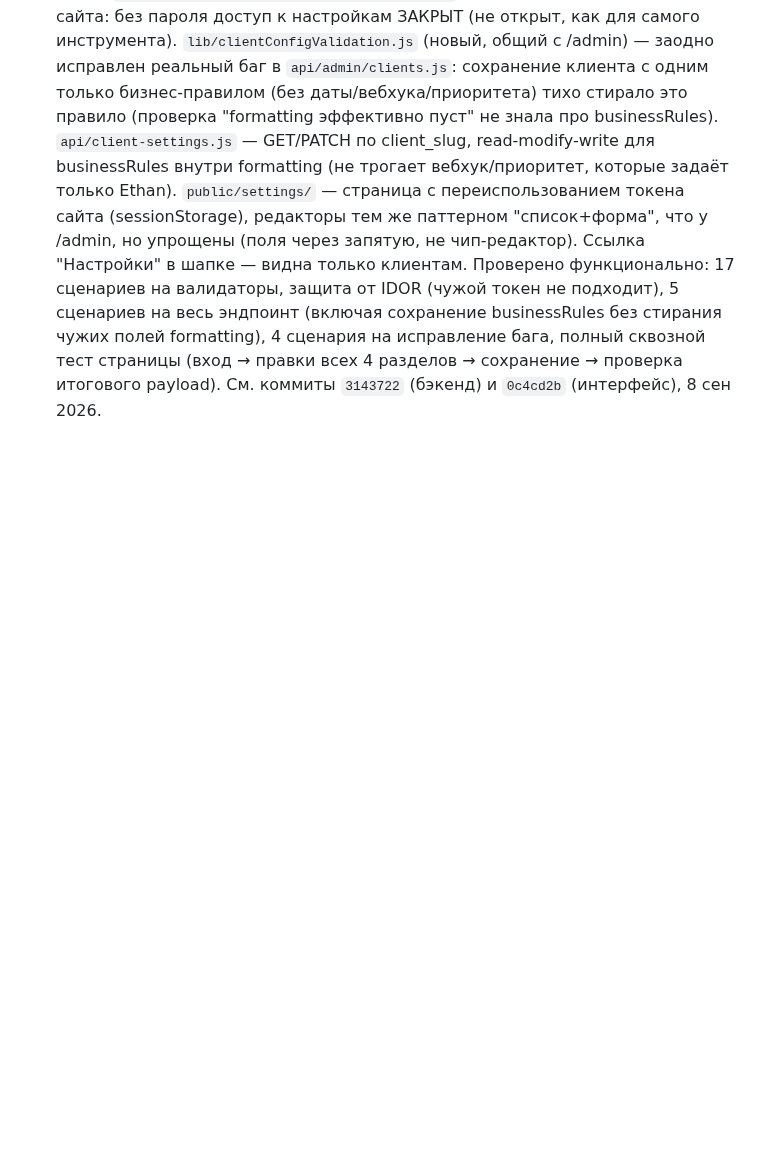
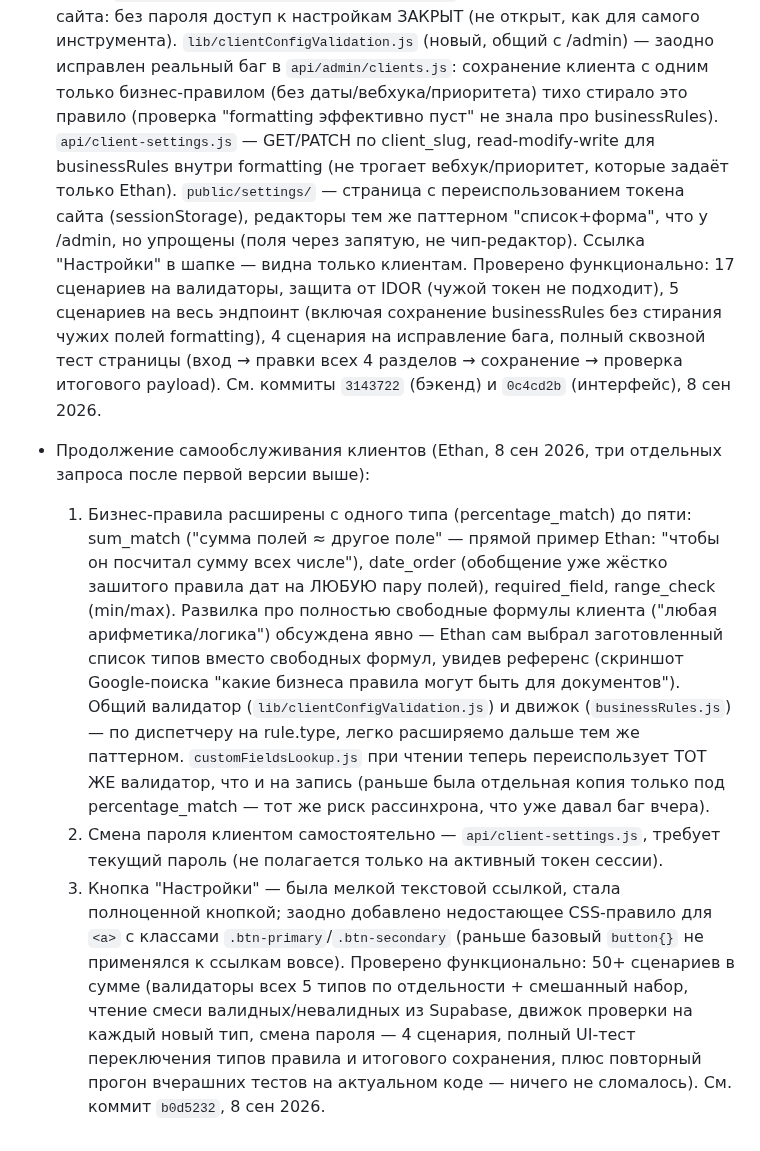
Before and after one commit to Souverigh/Tamga, a Markdown page: TECH_DEBT.md, the part around the change. GitHub-like rendering; blank space fills up the shorter version.

Commit message:
docs: расширение самообслуживания клиентов в "Сделано"
5 типов бизнес-правил, смена пароля клиентом, кнопка "Настройки" —
реализация в коммите b0d5232.

Co-Authored-By: Claude Sonnet 5 <noreply@anthropic.com>
Claude-Session: https://claude.ai/code/session_01LevcbMEw23xc4S8S2krwJd

```diff
--- a/TECH_DEBT.md
+++ b/TECH_DEBT.md
@@ -465,3 +465,32 @@
   исправление бага, полный сквозной тест страницы (вход → правки всех 4
   разделов → сохранение → проверка итогового payload). См. коммиты `3143722`
   (бэкенд) и `0c4cd2b` (интерфейс), 8 сен 2026.
+
+- Продолжение самообслуживания клиентов (Ethan, 8 сен 2026, три отдельных
+  запроса после первой версии выше):
+  1. Бизнес-правила расширены с одного типа (percentage_match) до пяти:
+     sum_match ("сумма полей ≈ другое поле" — прямой пример Ethan: "чтобы
+     он посчитал сумму всех числе"), date_order (обобщение уже жёстко
+     зашитого правила дат на ЛЮБУЮ пару полей), required_field, range_check
+     (min/max). Развилка про полностью свободные формулы клиента ("любая
+     арифметика/логика") обсуждена явно — Ethan сам выбрал заготовленный
+     список типов вместо свободных формул, увидев референс (скриншот
+     Google-поиска "какие бизнеса правила могут быть для документов").
+     Общий валидатор (`lib/clientConfigValidation.js`) и движок
+     (`businessRules.js`) — по диспетчеру на rule.type, легко расширяемо
+     дальше тем же паттерном. `customFieldsLookup.js` при чтении теперь
+     переиспользует ТОТ ЖЕ валидатор, что и на запись (раньше была
+     отдельная копия только под percentage_match — тот же риск рассинхрона,
+     что уже давал баг вчера).
+  2. Смена пароля клиентом самостоятельно — `api/client-settings.js`,
+     требует текущий пароль (не полагается только на активный токен сессии).
+  3. Кнопка "Настройки" — была мелкой текстовой ссылкой, стала полноценной
+     кнопкой; заодно добавлено недостающее CSS-правило для `<a>` с классами
+     `.btn-primary`/`.btn-secondary` (раньше базовый `button{}` не
+     применялся к ссылкам вовсе).
+  Проверено функционально: 50+ сценариев в сумме (валидаторы всех 5 типов
+  по отдельности + смешанный набор, чтение смеси валидных/невалидных из
+  Supabase, движок проверки на каждый новый тип, смена пароля — 4 сценария,
+  полный UI-тест переключения типов правила и итогового сохранения, плюс
+  повторный прогон вчерашних тестов на актуальном коде — ничего не
+  сломалось). См. коммит `b0d5232`, 8 сен 2026.
```
